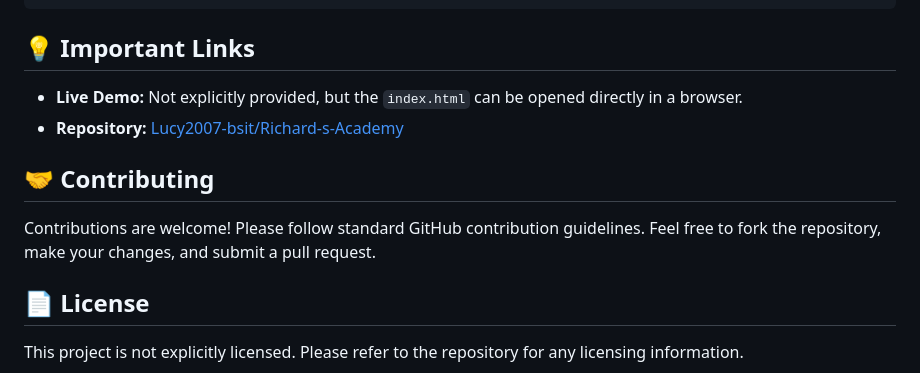
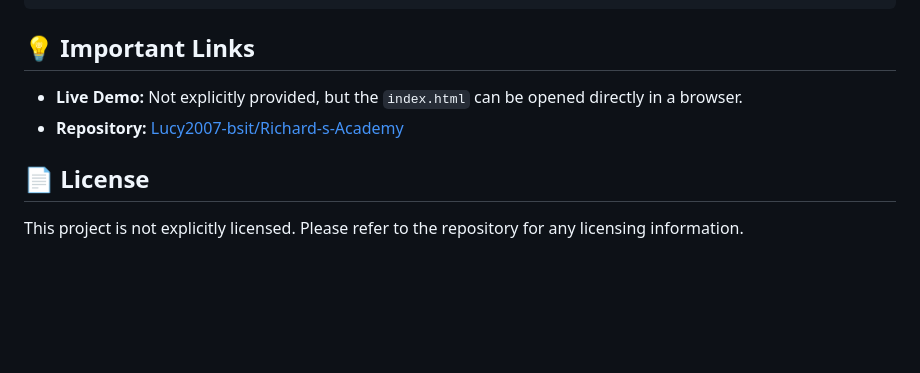
Before and after one commit to Lucy2007-bsit/Richard-s-Academy, a Markdown page: README.md, the part around one of its changes. Rendered like a GitHub page; blank space fills up the shorter version.

```diff
--- a/README.md
+++ b/README.md
@@ -95,8 +104,6 @@ cd Richard-s-Academy
 <li><strong>Live Demo:</strong> Not explicitly provided, but the <code>index.html</code> can be opened directly in a browser.</li>
 <li><strong>Repository:</strong> <a href="https://github.com/Lucy2007-bsit/Richard-s-Academy">Lucy2007-bsit/Richard-s-Academy</a></li>
 </ul>
-<h2>🤝 Contributing</h2>
-<p>Contributions are welcome! Please follow standard GitHub contribution guidelines. Feel free to fork the repository, make your changes, and submit a pull request.</p>
 <h2>📄 License</h2>
 <p>This project is not explicitly licensed. Please refer to the repository for any licensing information.</p>
 <h2>footer</h2>
```
Also changed, not shown: other parts of README.md (+9 -0 lines).
